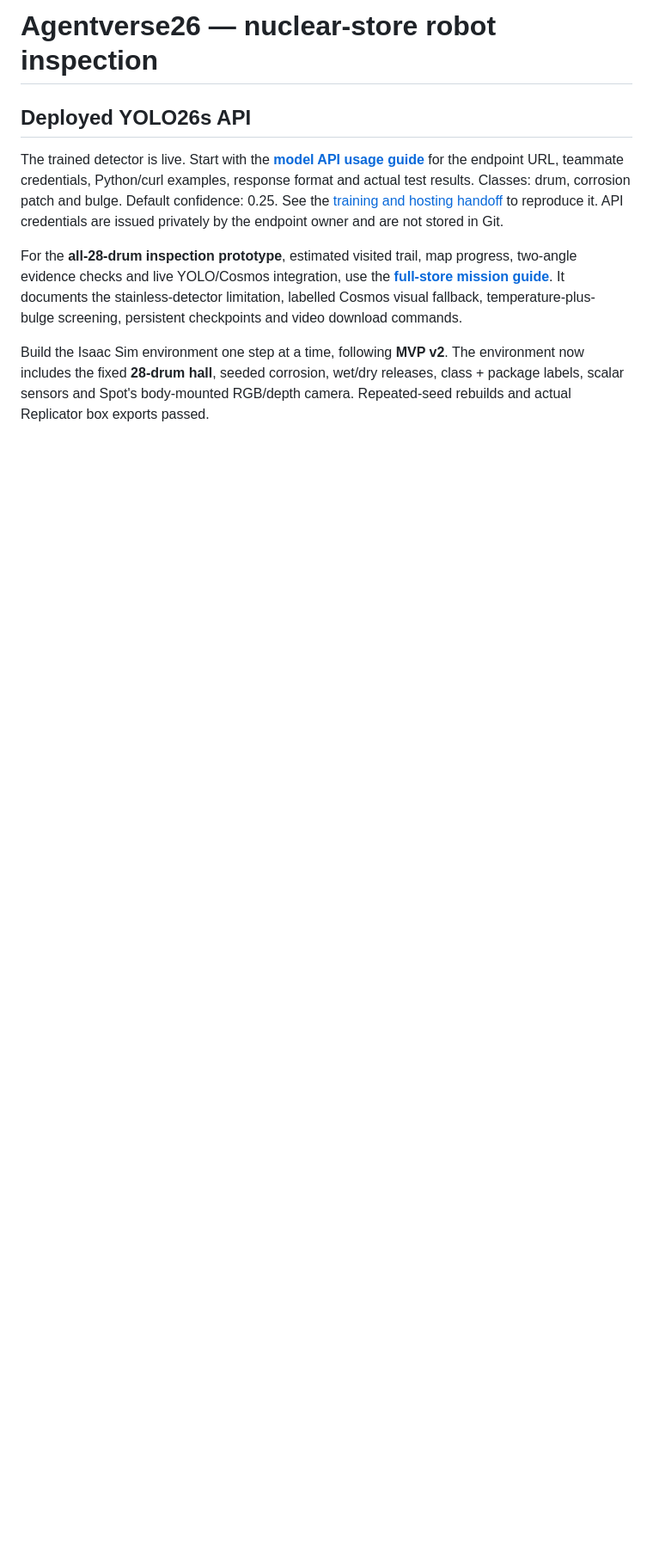
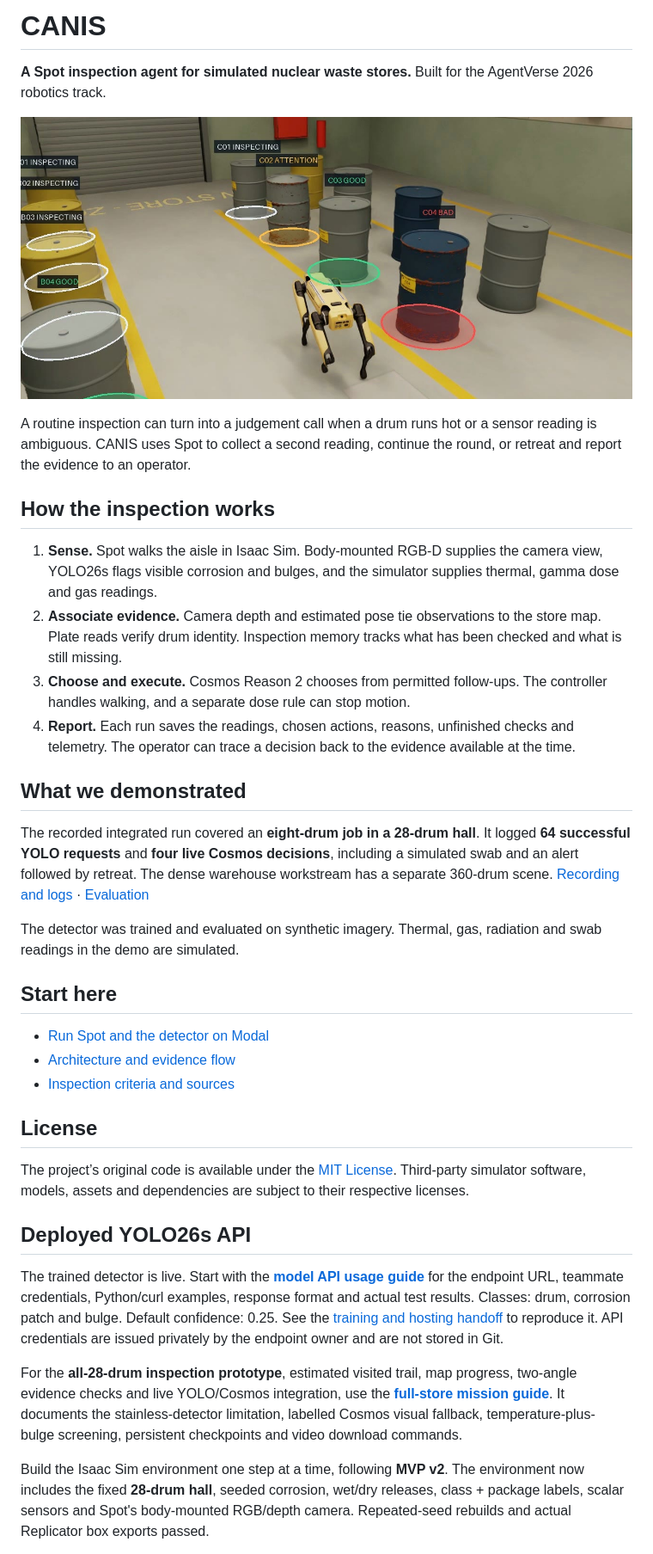
Before and after one commit to tika/agentverse26, a Markdown page: README.md, the part around the change. Shown at 86% size. GitHub-like rendering; pictures changed too: docs/previews/canis-banner.jpg (added); blank space fills up the shorter version.

Commit message:
docs: present CANIS and add MIT license

```diff
--- a/README.md
+++ b/README.md
@@ -1,4 +1,33 @@
-# Agentverse26 — nuclear-store robot inspection
+# CANIS
+
+**A Spot inspection agent for simulated nuclear waste stores.** Built for the AgentVerse 2026 robotics track.
+
+![Spot inspecting drums in Isaac Sim during the recorded YOLO and Cosmos mission](docs/previews/canis-banner.jpg)
+
+A routine inspection can turn into a judgement call when a drum runs hot or a sensor reading is ambiguous. CANIS uses Spot to collect a second reading, continue the round, or retreat and report the evidence to an operator.
+
+## How the inspection works
+
+1. **Sense.** Spot walks the aisle in Isaac Sim. Body-mounted RGB-D supplies the camera view, YOLO26s flags visible corrosion and bulges, and the simulator supplies thermal, gamma dose and gas readings.
+2. **Associate evidence.** Camera depth and estimated pose tie observations to the store map. Plate reads verify drum identity. Inspection memory tracks what has been checked and what is still missing.
+3. **Choose and execute.** Cosmos Reason 2 chooses from permitted follow-ups. The controller handles walking, and a separate dose rule can stop motion.
+4. **Report.** Each run saves the readings, chosen actions, reasons, unfinished checks and telemetry. The operator can trace a decision back to the evidence available at the time.
+
+## What we demonstrated
+
+The recorded integrated run covered an **eight-drum job in a 28-drum hall**. It logged **64 successful YOLO requests** and **four live Cosmos decisions**, including a simulated swab and an alert followed by retreat. The dense warehouse workstream has a separate 360-drum scene. [Recording and logs](docs/mission_recording_20261108.md) · [Evaluation](eval/EVALUATION.md)
+
+The detector was trained and evaluated on synthetic imagery. Thermal, gas, radiation and swab readings in the demo are simulated.
+
+## Start here
+
+- [Run Spot and the detector on Modal](docs/yolo_cosmos_integration.md)
+- [Architecture and evidence flow](docs/agentic_architecture.md)
+- [Inspection criteria and sources](docs/inspection_source_register.md)
+
+## License
+
+The project’s original code is available under the [MIT License](LICENSE). Third-party simulator software, models, assets and dependencies are subject to their respective licenses.
 
 ## Deployed YOLO26s API
 
```
Also changed, not shown: 1 other file.
